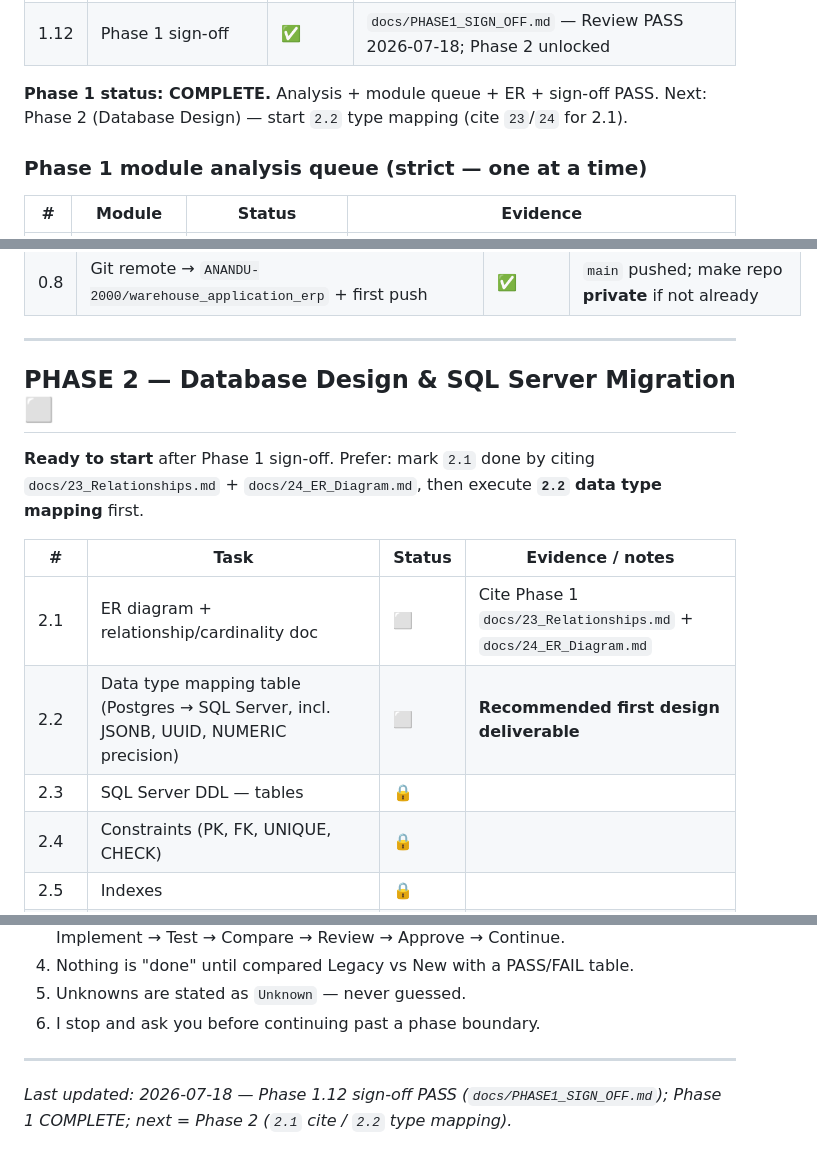
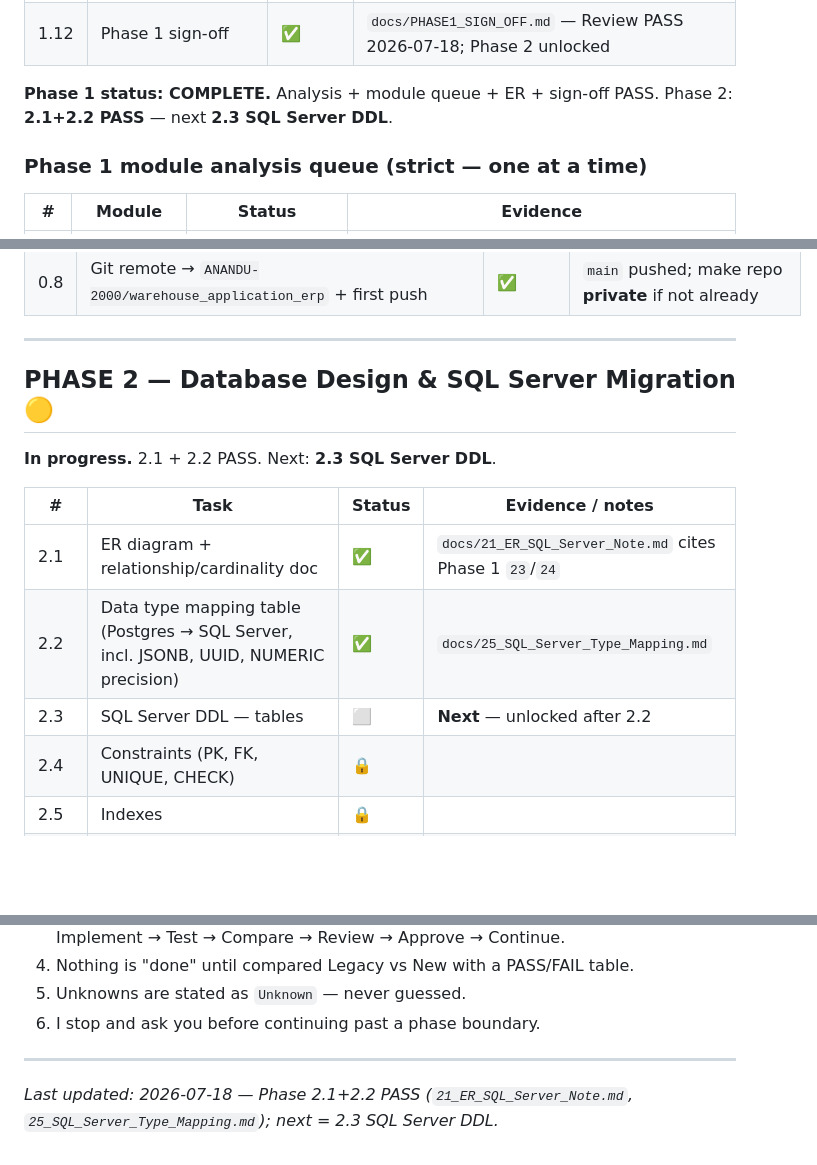
Before and after one commit to ANANDU-2000/warehouse_application_erp, a Markdown page: docs/00_MASTER_CHECKLIST.md, 3 parts joined by grey strips. Rendered like a GitHub page; blank space fills up the shorter version.

Commit message:
Add SQL Server ER note and Postgres-to-SQL-Server type mapping.
Co-authored-by: Cursor <cursoragent@cursor.com>

```diff
--- a/docs/00_MASTER_CHECKLIST.md
+++ b/docs/00_MASTER_CHECKLIST.md
@@ -22,7 +22,7 @@
 | 1.11 | Roles & permissions matrix (confirm "manager" role question) | ✅ | `docs/matrix/roles_permissions_matrix.md` — manager confirmed |
 | 1.12 | Phase 1 sign-off | ✅ | `docs/PHASE1_SIGN_OFF.md` — Review PASS 2026-07-18; Phase 2 unlocked |
 
-**Phase 1 status: COMPLETE.** Analysis + module queue + ER + sign-off PASS. Next: Phase 2 (Database Design) — start `2.2` type mapping (cite `23`/`24` for 2.1).
+**Phase 1 status: COMPLETE.** Analysis + module queue + ER + sign-off PASS. Phase 2: **2.1+2.2 PASS** — next **2.3 SQL Server DDL**.
 
 ### Phase 1 module analysis queue (strict — one at a time)
 
@@ -61,15 +61,15 @@
 
 ---
 
-## PHASE 2 — Database Design & SQL Server Migration ⬜
+## PHASE 2 — Database Design & SQL Server Migration 🟡
 
-**Ready to start** after Phase 1 sign-off. Prefer: mark `2.1` done by citing `docs/23_Relationships.md` + `docs/24_ER_Diagram.md`, then execute **`2.2` data type mapping** first.
+**In progress.** 2.1 + 2.2 PASS. Next: **2.3 SQL Server DDL**.
 
 | # | Task | Status | Evidence / notes |
 |---|---|---|---|
-| 2.1 | ER diagram + relationship/cardinality doc | ⬜ | Cite Phase 1 `docs/23_Relationships.md` + `docs/24_ER_Diagram.md` |
-| 2.2 | Data type mapping table (Postgres → SQL Server, incl. JSONB, UUID, NUMERIC precision) | ⬜ | **Recommended first design deliverable** |
-| 2.3 | SQL Server DDL — tables | 🔒 | |
+| 2.1 | ER diagram + relationship/cardinality doc | ✅ | `docs/21_ER_SQL_Server_Note.md` cites Phase 1 `23`/`24` |
+| 2.2 | Data type mapping table (Postgres → SQL Server, incl. JSONB, UUID, NUMERIC precision) | ✅ | `docs/25_SQL_Server_Type_Mapping.md` |
+| 2.3 | SQL Server DDL — tables | ⬜ | **Next** — unlocked after 2.2 |
 | 2.4 | Constraints (PK, FK, UNIQUE, CHECK) | 🔒 | |
 | 2.5 | Indexes | 🔒 | |
 | 2.6 | RLS-equivalent strategy (Postgres RLS → SQL Server security policy or app-layer) | 🔒 | |
@@ -186,4 +186,4 @@
 6. I stop and ask you before continuing past a phase boundary.
 
 ---
-*Last updated: 2026-07-18 — Phase 1.12 sign-off PASS (`docs/PHASE1_SIGN_OFF.md`); Phase 1 COMPLETE; next = Phase 2 (`2.1` cite / `2.2` type mapping).*
+*Last updated: 2026-07-18 — Phase 2.1+2.2 PASS (`21_ER_SQL_Server_Note.md`, `25_SQL_Server_Type_Mapping.md`); next = 2.3 SQL Server DDL.*
```
Also changed, not shown: docs/21_ER_SQL_Server_Note.md (added, +32 -0 lines), docs/25_SQL_Server_Type_Mapping.md (added, +181 -0 lines).
